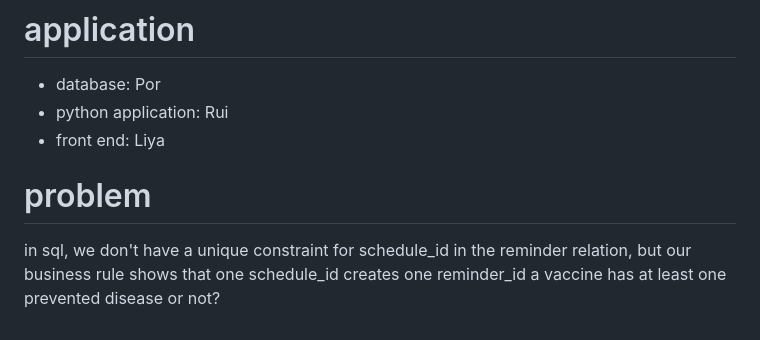
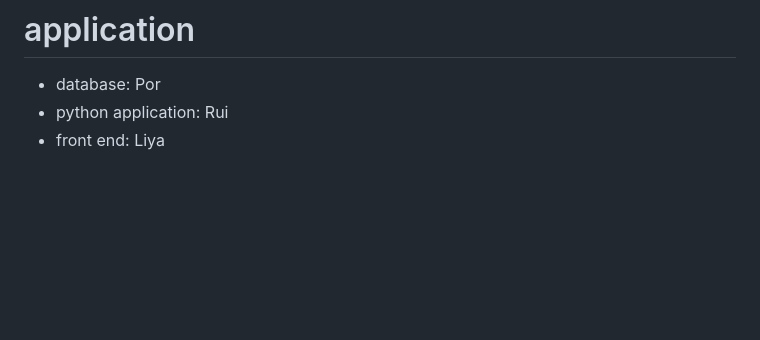
Before and after one commit to Rui-Xu1210/9120-assignment, a Markdown page: README.md, the part around the change. GitHub-like rendering; blank space fills up the shorter version.

```diff
--- a/README.md
+++ b/README.md
@@ -94,7 +94,3 @@ A sensible first step is to verify this workflow in the database with sample dat
 - database: Por
 - python application: Rui
 - front end: Liya
-
-# problem
-in sql, we don't have a unique constraint for schedule_id in the reminder relation, but our business rule shows that one schedule_id creates one reminder_id
-a vaccine has at least one prevented disease or not?
```
